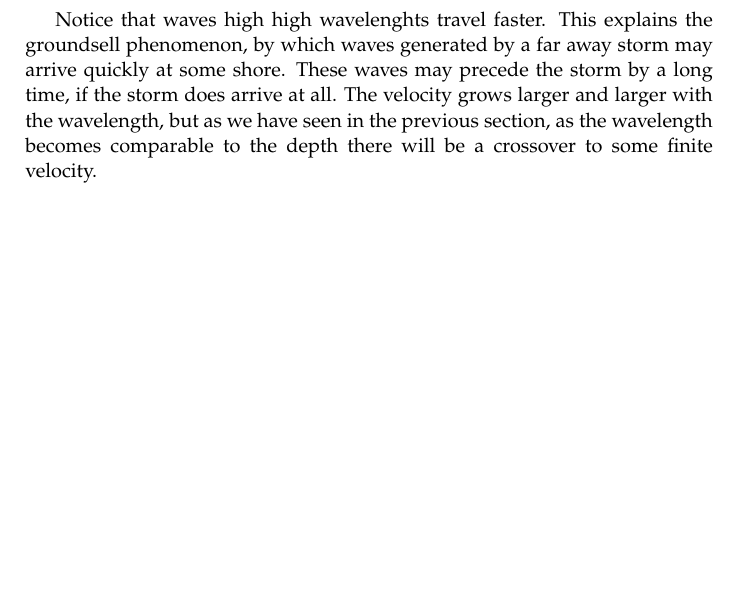
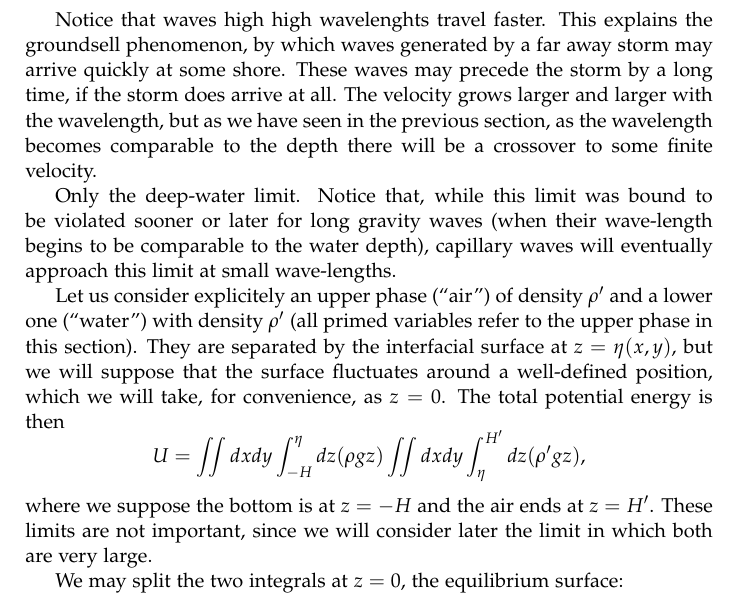
Before and after one commit to ddcampayo/Fluid_Mechanics, a LaTeX thesis (Fluid_Mechanics.tex, which reads gravity_capillary_waves.tex): part of page 60 of 117, cut so that both start at the same text, the shorter picture padded with empty space. Compiled offline with pdfLaTeX.

Commit message:
capillary waves

```diff
--- a/gravity_capillary_waves.tex
+++ b/gravity_capillary_waves.tex
@@ -279,3 +279,27 @@ storm by a long time, if the storm does arrive at all. The velocity
 grows larger and larger with the wavelength, but as we have seen in
 the previous section, as the wavelength becomes comparable to the
 depth there will be a crossover to some finite velocity.
+
+Only the deep-water limit. Notice that, while this limit was bound to
+be violated sooner or later for long gravity waves (when their
+wave-length begins to be comparable to the water depth), capillary
+waves will eventually approach this limit at small wave-lengths.
+
+Let us consider explicitely an upper phase (``air'') of density
+$\rho'$ and a lower one (``water'') with density $\rho'$ (all primed
+variables refer to the upper phase in this section). They are
+separated by the interfacial surface at $z=\eta(x,y)$, but we will
+suppose that the surface fluctuates around a well-defined position,
+which we will take, for convenience, as $z=0$. The total potential
+energy is then
+\[
+U=
+\iint dx dy   \int_{-H}^\eta  dz  ( \rho g z)
+\iint dx dy   \int_\eta^{H'}  dz  ( \rho' g z)  ,
+\]
+where we suppose the bottom is at $z=-H$ and the air ends at $z=H'$. These
+limits are not important, since we will consider later the limit
+in which both are very large.
+
+We may split the two integrals at $z=0$, the equilibrium surface:
+\begin{align*}
```
Also changed, not shown: gravity_capillary_waves.tex (7 more changed lines).
